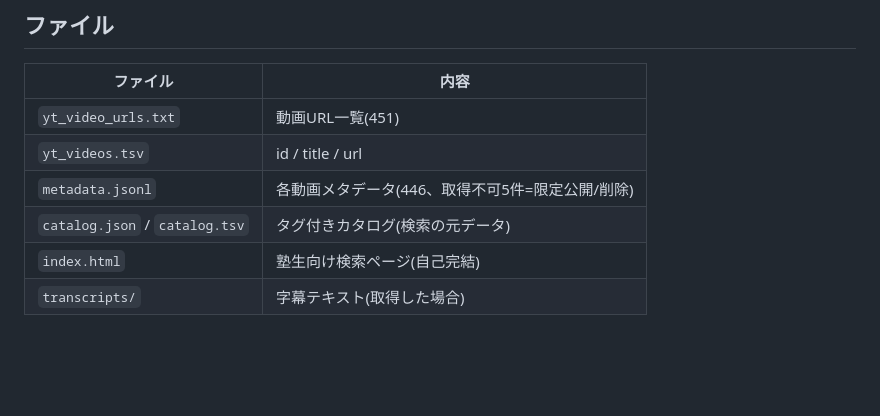
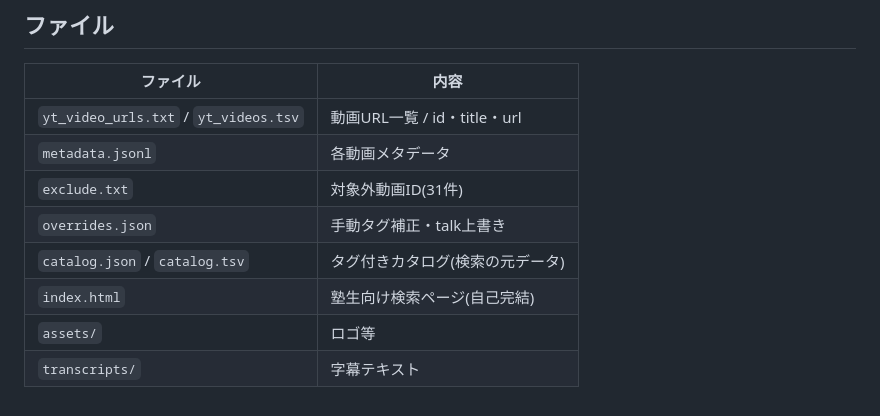
Before and after one commit to hfujikawa77/droneschool-movie-navi, a Markdown page: README.md, the part around one of its changes. Rendered like a GitHub page; blank space fills up the shorter version.

```diff
--- a/README.md
+++ b/README.md
@@ -56,9 +75,11 @@ python3 build_html.py            # -> index.html
 
 | ファイル | 内容 |
 |----------|------|
-| `yt_video_urls.txt` | 動画URL一覧(451) |
-| `yt_videos.tsv` | id / title / url |
-| `metadata.jsonl` | 各動画メタデータ(446、取得不可5件=限定公開/削除) |
+| `yt_video_urls.txt` / `yt_videos.tsv` | 動画URL一覧 / id・title・url |
+| `metadata.jsonl` | 各動画メタデータ |
+| `exclude.txt` | 対象外動画ID(31件) |
+| `overrides.json` | 手動タグ補正・talk上書き |
 | `catalog.json` / `catalog.tsv` | タグ付きカタログ(検索の元データ) |
 | `index.html` | 塾生向け検索ページ(自己完結) |
-| `transcripts/` | 字幕テキスト(取得した場合) |
+| `assets/` | ロゴ等 |
+| `transcripts/` | 字幕テキスト |
```
Also changed, not shown: other parts of README.md (+26 -7 lines).
